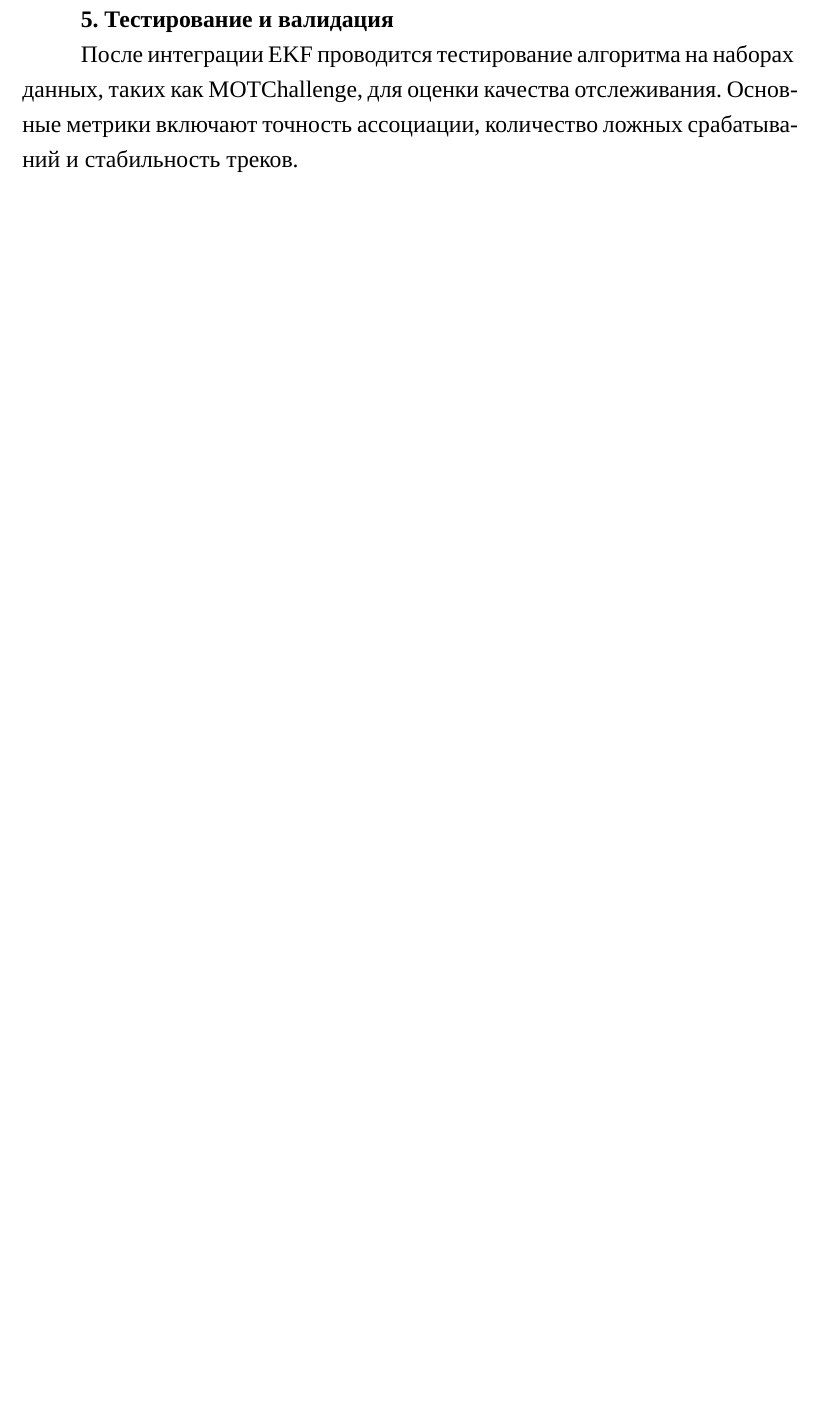
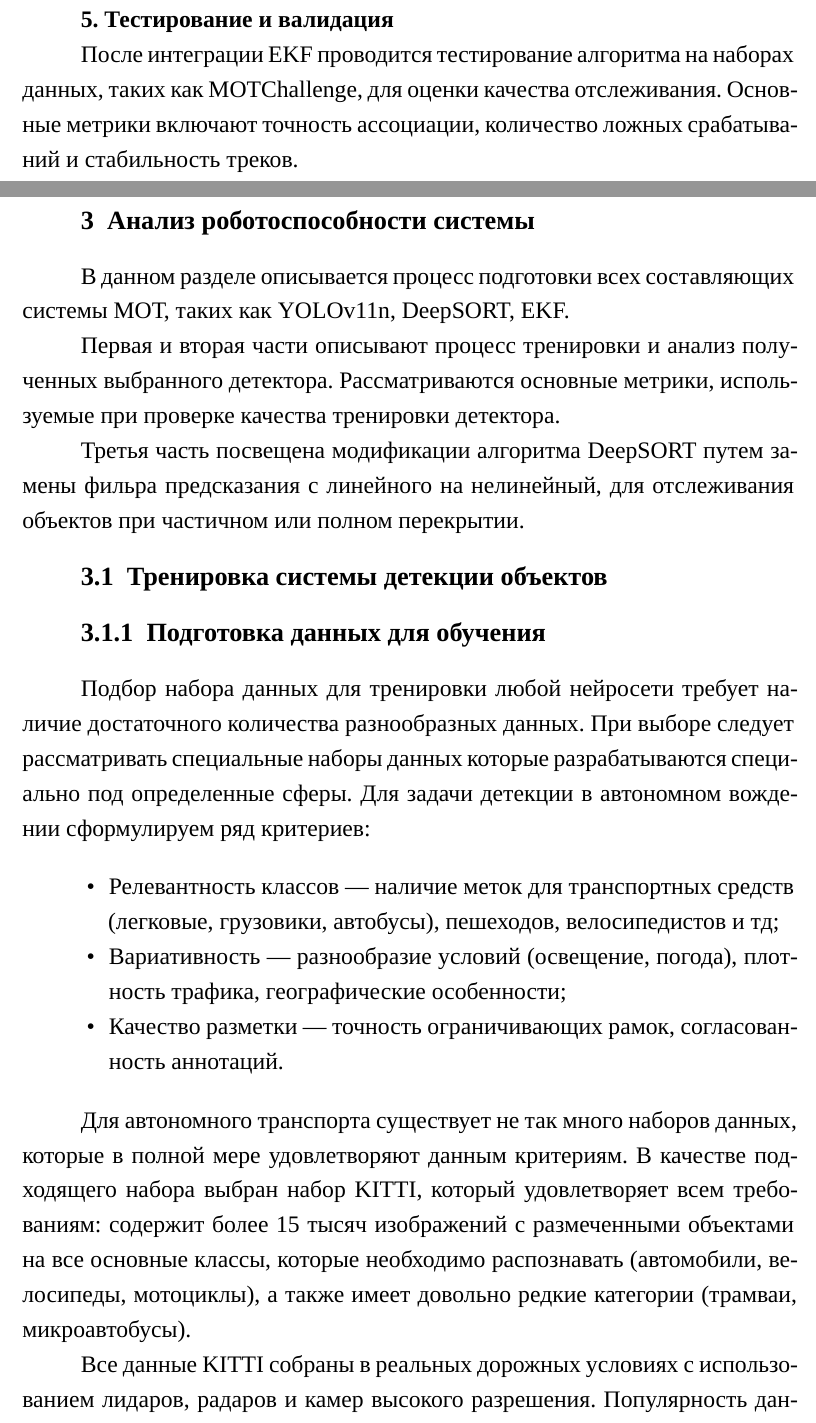
Before and after one commit to esenov-k/diploma, a LaTeX thesis (main.tex, which reads sourcefiles/040-MOT_training.tex, sourcefiles/040/041-yolo_training.tex): part of page 30 of 38 before the commit and two parts of pages 30 and 31 of 35 after it, the two joined at a grey line, cut so that both start at the same text, the shorter picture padded with empty space. Compiled offline with XeLaTeX; a missing font is replaced by an installed copy or a similar font; a LaTeX package or settings file that is missing is left out.

Commit message:
feature-added_yolo_trainig

```diff
--- /dev/null
+++ b/sourcefiles/040-MOT_training.tex
@@ -0,0 +1,13 @@
+\chapter{Анализ роботоспособности системы}
+
+В данном разделе описывается процесс подготовки всех составляющих системы МОТ, таких как YOLOv11n, DeepSORT, EKF.
+
+Первая и вторая части описывают процесс тренировки и анализ полученных выбранного детектора. Рассматриваются основные метрики, используемые при проверке качества тренировки детектора.
+
+Третья часть посвещена модификации алгоритма DeepSORT путем замены фильра предсказания с линейного на нелинейный, для отслеживания объектов при частичном или полном перекрытии.
+
+\input{sourcefiles/040/041-yolo_training.tex}
+
+%\input{sourcefiles/040/032-.tex}
+
+%\input{sourcefiles/040/033-.tex}
--- /dev/null
+++ b/sourcefiles/040/041-yolo_training.tex
@@ -0,0 +1,21 @@
+\section{Тренировка системы детекции объектов}
+
+\subsection{Подготовка данных для обучения}
+
+Подбор набора данных для тренировки любой нейросети требует наличие достаточного количества разнообразных данных.
+При выборе следует рассматривать специальные наборы данных которые разрабатываются специально под определенные сферы.
+Для задачи детекции в автономном вождении сформулируем ряд критериев:
+
+\begin{itemize}
+    \item Релевантность классов --- наличие меток для транспортных средств (легковые, грузовики, автобусы), пешеходов, велосипедистов и тд;
+    \item Вариативность --- разнообразие условий (освещение, погода), плотность трафика, географические особенности;
+    \item Качество разметки --- точность ограничивающих рамок, согласованность аннотаций.
+\end{itemize}
+
+Для автономного транспорта существует не так много наборов данных, которые в полной мере удовлетворяют данным критериям.
+В качестве подходящего набора выбран набор KITTI, который удовлетворяет всем требованиям: содержит более 15 тысяч изображений
+с размеченными объектами на все основные классы, которые необходимо распознавать (автомобили, велосипеды, мотоциклы), а также
+имеет довольно редкие категории (трамваи, микроавтобусы).
+
+Все данные KITTI собраны в реальных дорожных условиях с использованием лидаров, радаров и камер высокого разрешения. Популярность данного
+набора в научном сообществе также указывает на его качество.
```
Also changed, not shown: main.tex (+4 -3 lines).
